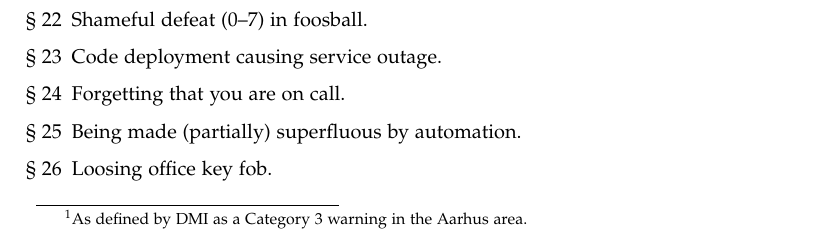
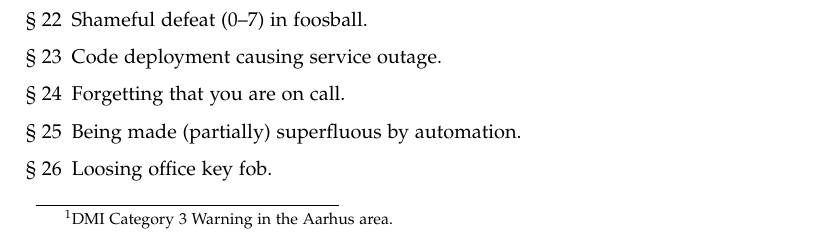
Before and after one commit to clearhaus/cake-legislation, a LaTeX book (legislation.tex): part of the page, cut so that both start at the same text. Compiled offline with pdfLaTeX.

Commit message:
Change wording and location of footnote

```diff
--- a/legislation.tex
+++ b/legislation.tex
@@ -67,7 +67,7 @@
     \emph{COR}.
   \item Using incorrect recipient in sufficiently important email.
   \item Having passed an exam, either final exam or getting the top grade.
-  \item Extreme weather (\emph{cake responsible organization} is Clearhaus A/S).\footnote{As defined by DMI as a Category 3 warning in the Aarhus area.}
+  \item Extreme weather\footnote{DMI Category 3 Warning in the Aarhus area.} (\emph{cake responsible organization} is Clearhaus A/S).
   \item The household gets a tax refund larger than 10,000 DKK\@.
   \item Winning a programming competition.
   \item Returning from parental leave.
```
